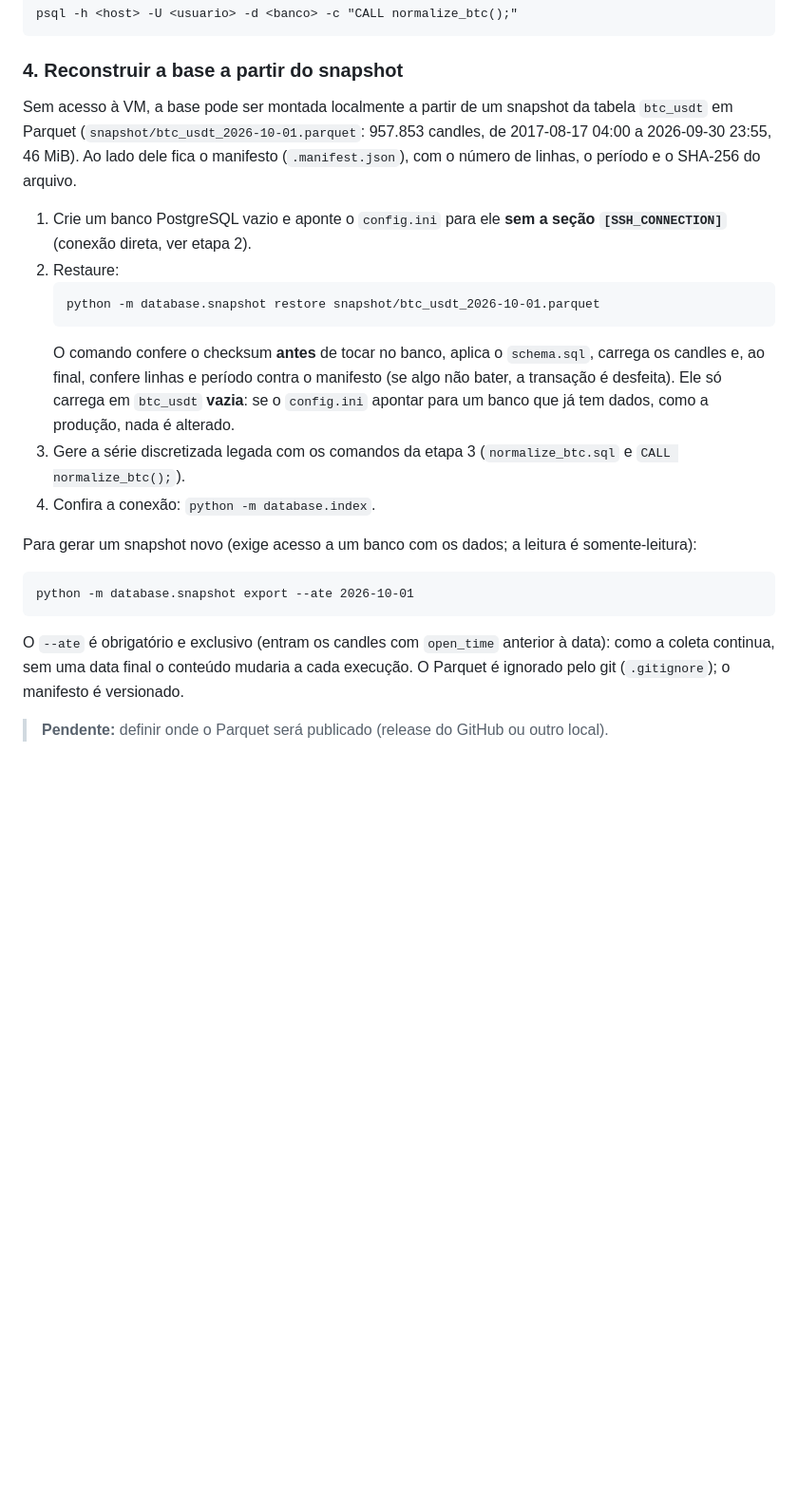
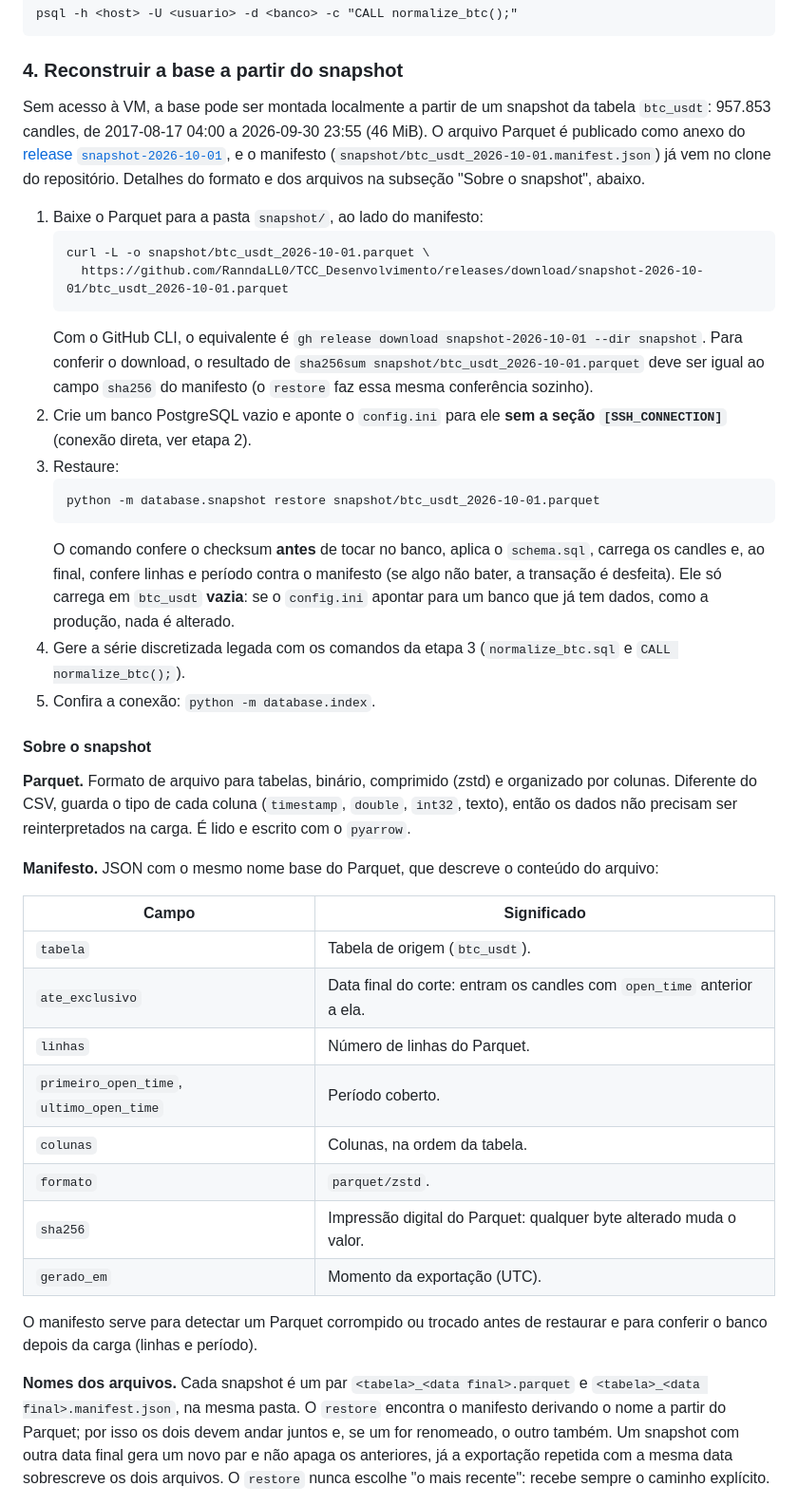
Before and after one commit to RanndaLL0/TCC_Desenvolvimento, a Markdown page: README.md, the part around one of its changes. Shown at 95% size. GitHub-like rendering; blank space fills up the shorter version.

Commit message:
style: melhorar documentação
explicar decições, libs, formatos e convenções adotadas para o versionamento

````diff
--- a/README.md
+++ b/README.md
@@ -104,23 +104,41 @@ psql -h <host> -U <usuario> -d <banco> -c "CALL normalize_btc();"
 
 ### 4. Reconstruir a base a partir do snapshot
 
-Sem acesso à VM, a base pode ser montada localmente a partir de um snapshot da tabela `btc_usdt` em Parquet (`snapshot/btc_usdt_2026-10-01.parquet`: 957.853 candles, de 2017-08-17 04:00 a 2026-09-30 23:55, 46 MiB). Ao lado dele fica o manifesto (`.manifest.json`), com o número de linhas, o período e o SHA-256 do arquivo.
+Sem acesso à VM, a base pode ser montada localmente a partir de um snapshot da tabela `btc_usdt`: 957.853 candles, de 2017-08-17 04:00 a 2026-09-30 23:55 (46 MiB). O arquivo Parquet é publicado como anexo do [release `snapshot-2026-10-01`](https://github.com/RanndaLL0/TCC_Desenvolvimento/releases/tag/snapshot-2026-10-01), e o manifesto (`snapshot/btc_usdt_2026-10-01.manifest.json`) já vem no clone do repositório. Detalhes do formato e dos arquivos na subseção "Sobre o snapshot", abaixo.
 
-1. Crie um banco PostgreSQL vazio e aponte o `config.ini` para ele **sem a seção `[SSH_CONNECTION]`** (conexão direta, ver etapa 2).
-2. Restaure:
+1. Baixe o Parquet para a pasta `snapshot/`, ao lado do manifesto:
+   ```
+   curl -L -o snapshot/btc_usdt_2026-10-01.parquet \
+     https://github.com/RanndaLL0/TCC_Desenvolvimento/releases/download/snapshot-2026-10-01/btc_usdt_2026-10-01.parquet
+   ```
+   Com o GitHub CLI, o equivalente é `gh release download snapshot-2026-10-01 --dir snapshot`. Para conferir o download, o resultado de `sha256sum snapshot/btc_usdt_2026-10-01.parquet` deve ser igual ao campo `sha256` do manifesto (o `restore` faz essa mesma conferência sozinho).
+2. Crie um banco PostgreSQL vazio e aponte o `config.ini` para ele **sem a seção `[SSH_CONNECTION]`** (conexão direta, ver etapa 2).
+3. Restaure:
    ```
    python -m database.snapshot restore snapshot/btc_usdt_2026-10-01.parquet
    ```
    O comando confere o checksum **antes** de tocar no banco, aplica o `schema.sql`, carrega os candles e, ao final, confere linhas e período contra o manifesto (se algo não bater, a transação é desfeita). Ele só carrega em `btc_usdt` **vazia**: se o `config.ini` apontar para um banco que já tem dados, como a produção, nada é alterado.
-3. Gere a série discretizada legada com os comandos da etapa 3 (`normalize_btc.sql` e `CALL normalize_btc();`).
-4. Confira a conexão: `python -m database.index`.
+4. Gere a série discretizada legada com os comandos da etapa 3 (`normalize_btc.sql` e `CALL normalize_btc();`).
+5. Confira a conexão: `python -m database.index`.
 
-Para gerar um snapshot novo (exige acesso a um banco com os dados; a leitura é somente-leitura):
+#### Sobre o snapshot
 
-```
-python -m database.snapshot export --ate 2026-10-01
-```
+**Parquet.** Formato de arquivo para tabelas, binário, comprimido (zstd) e organizado por colunas. Diferente do CSV, guarda o tipo de cada coluna (`timestamp`, `double`, `int32`, texto), então os dados não precisam ser reinterpretados na carga. É lido e escrito com o `pyarrow`.
 
-O `--ate` é obrigatório e exclusivo (entram os candles com `open_time` anterior à data): como a coleta continua, sem uma data final o conteúdo mudaria a cada execução. O Parquet é ignorado pelo git (`.gitignore`); o manifesto é versionado.
+**Manifesto.** JSON com o mesmo nome base do Parquet, que descreve o conteúdo do arquivo:
 
-> **Pendente:** definir onde o Parquet será publicado (release do GitHub ou outro local).
+| Campo                                    | Significado                                                            |
+| ---------------------------------------- | ---------------------------------------------------------------------- |
+| `tabela`                                 | Tabela de origem (`btc_usdt`).                                         |
+| `ate_exclusivo`                          | Data final do corte: entram os candles com `open_time` anterior a ela. |
+| `linhas`                                 | Número de linhas do Parquet.                                           |
+| `primeiro_open_time`, `ultimo_open_time` | Período coberto.                                                       |
+| `colunas`                                | Colunas, na ordem da tabela.                                           |
+| `formato`                                | `parquet/zstd`.                                                        |
+| `sha256`                                 | Impressão digital do Parquet: qualquer byte alterado muda o valor.     |
+| `gerado_em`                              | Momento da exportação (UTC).                                           |
+
+O manifesto serve para detectar um Parquet corrompido ou trocado antes de restaurar e para conferir o banco depois da carga (linhas e período).
+
+**Nomes dos arquivos.** Cada snapshot é um par `<tabela>_<data final>.parquet` e `<tabela>_<data final>.manifest.json`, na mesma pasta. O `restore` encontra o manifesto derivando o nome a partir do Parquet; por isso os dois devem andar juntos e, se um for renomeado, o outro também. Um snapshot com outra data final gera um novo par e não apaga os anteriores, já a exportação repetida com a mesma data sobrescreve os dois arquivos. O `restore` nunca escolhe "o mais recente": recebe sempre o caminho explícito.
+
````
Also changed, not shown: other parts of README.md (+24 -6 lines).
